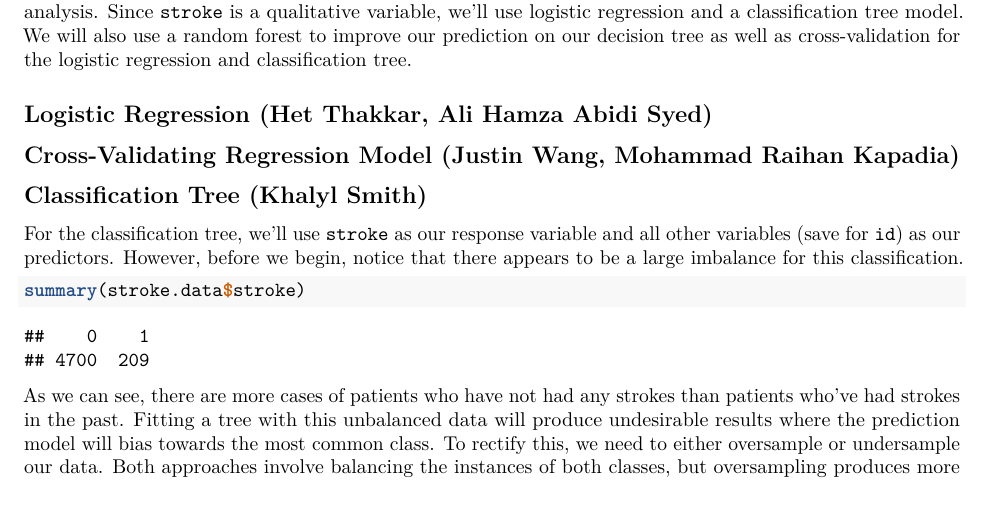
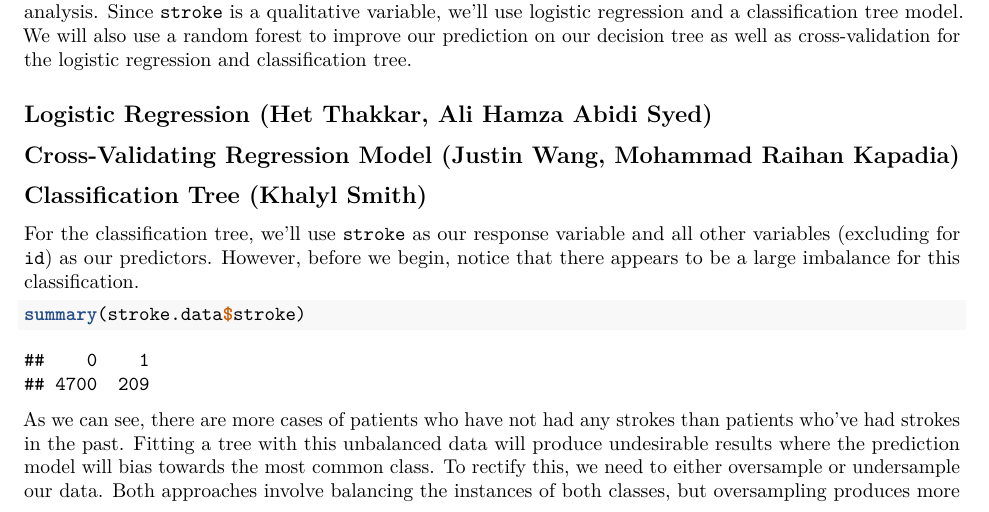
Before and after one commit to Kyohans/MATH4322-Project, an R Markdown document (final_project.Rmd): part of page 1 of 2, cut so that both start at the same text. Rendered offline with R 4.5, knitr and Pandoc, then LaTeX, with nearby package versions; some code elsewhere in the file could not run offline.

````diff
--- a/final_project.Rmd
+++ b/final_project.Rmd
@@ -39,7 +39,7 @@
 
 ## Classification Tree (Khalyl Smith)
 
-For the classification tree, we'll use `stroke` as our response variable and all other variables (save for `id`) as our predictors. However, before we begin, notice that there appears to be a large imbalance for this classification.
+For the classification tree, we'll use `stroke` as our response variable and all other variables (excluding for `id`) as our predictors. However, before we begin, notice that there appears to be a large imbalance for this classification.
 
 ```{r}
 summary(stroke.data$stroke)
````
